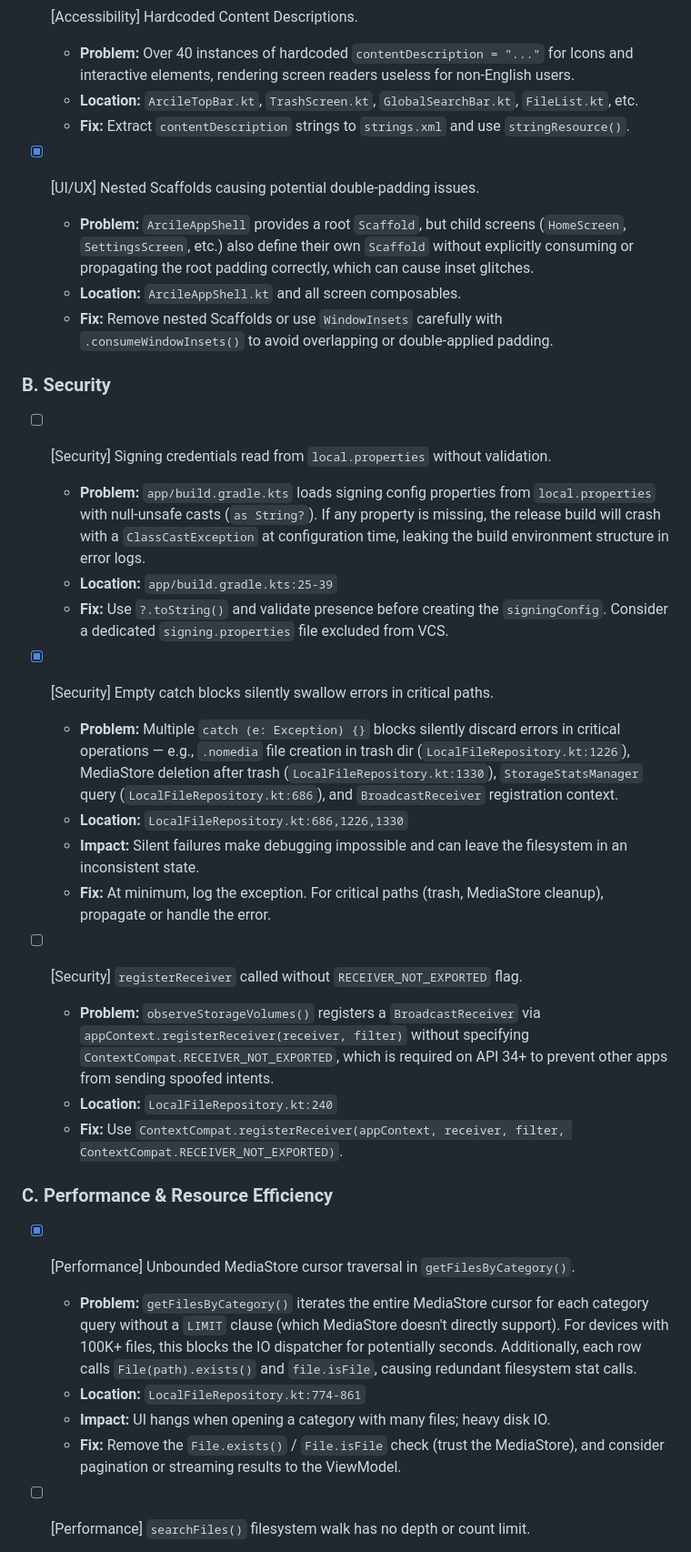
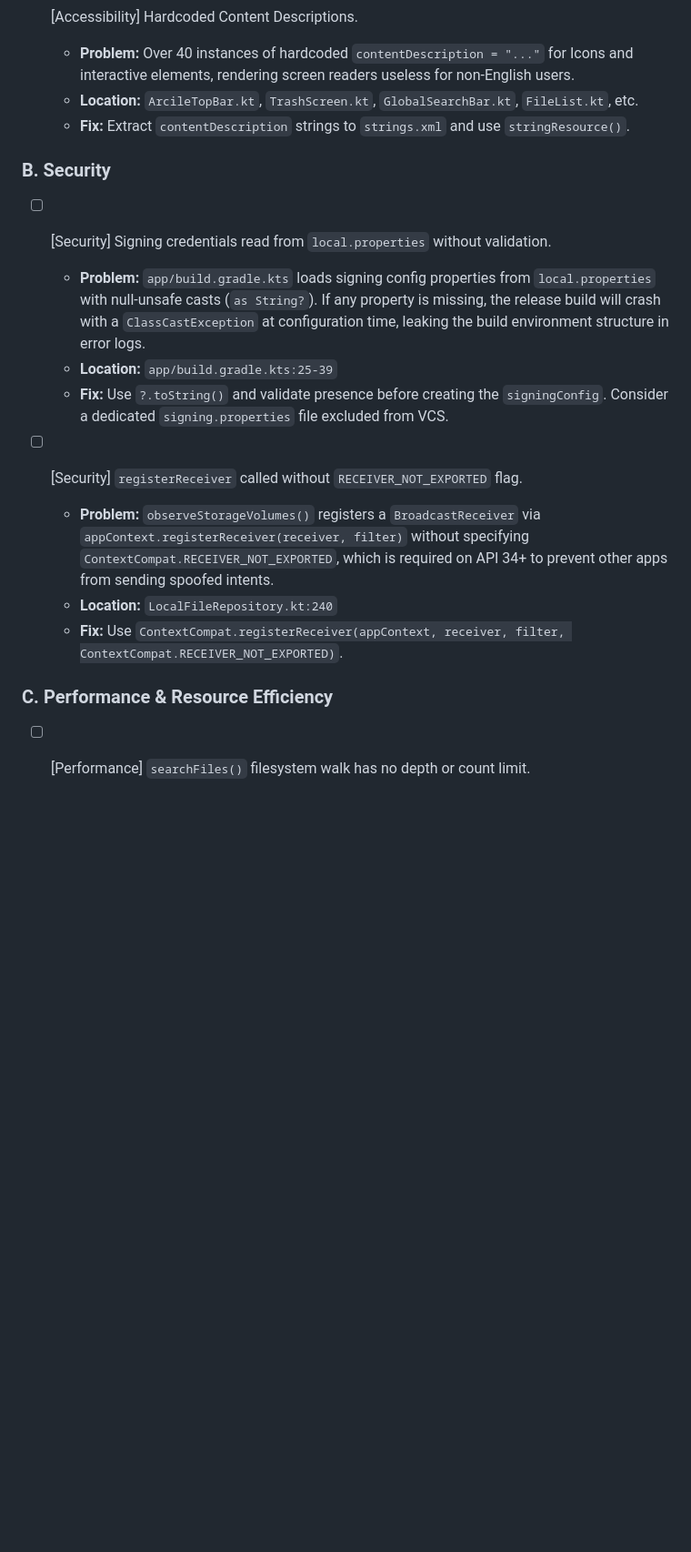
Before and after one commit to qtremors/arcile, a Markdown page: TASKS.md, the part around one of its changes. Shown at 91% size. GitHub-like rendering; blank space fills up the shorter version.

```diff
--- a/TASKS.md
+++ b/TASKS.md
@@ -55,11 +69,6 @@
   - **Location:** `ArcileTopBar.kt`, `TrashScreen.kt`, `GlobalSearchBar.kt`, `FileList.kt`, etc.
   - **Fix:** Extract `contentDescription` strings to `strings.xml` and use `stringResource()`.
 
-- [x] [UI/UX] Nested Scaffolds causing potential double-padding issues.
-  - **Problem:** `ArcileAppShell` provides a root `Scaffold`, but child screens (`HomeScreen`, `SettingsScreen`, etc.) also define their own `Scaffold` without explicitly consuming or propagating the root padding correctly, which can cause inset glitches.
-  - **Location:** `ArcileAppShell.kt` and all screen composables.
-  - **Fix:** Remove nested Scaffolds or use `WindowInsets` carefully with `.consumeWindowInsets()` to avoid overlapping or double-applied padding.
-
 ### B. Security
 
 - [ ] [Security] Signing credentials read from `local.properties` without validation.
@@ -67,24 +76,12 @@
   - **Location:** `app/build.gradle.kts:25-39`
   - **Fix:** Use `?.toString()` and validate presence before creating the `signingConfig`. Consider a dedicated `signing.properties` file excluded from VCS.
 
-- [x] [Security] Empty catch blocks silently swallow errors in critical paths.
-  - **Problem:** Multiple `catch (e: Exception) {}` blocks silently discard errors in critical operations — e.g., `.nomedia` file creation in trash dir (`LocalFileRepository.kt:1226`), MediaStore deletion after trash (`LocalFileRepository.kt:1330`), `StorageStatsManager` query (`LocalFileRepository.kt:686`), and `BroadcastReceiver` registration context.
-  - **Location:** `LocalFileRepository.kt:686,1226,1330`
-  - **Impact:** Silent failures make debugging impossible and can leave the filesystem in an inconsistent state.
-  - **Fix:** At minimum, log the exception. For critical paths (trash, MediaStore cleanup), propagate or handle the error.
-
 - [ ] [Security] `registerReceiver` called without `RECEIVER_NOT_EXPORTED` flag.
   - **Problem:** `observeStorageVolumes()` registers a `BroadcastReceiver` via `appContext.registerReceiver(receiver, filter)` without specifying `ContextCompat.RECEIVER_NOT_EXPORTED`, which is required on API 34+ to prevent other apps from sending spoofed intents.
   - **Location:** `LocalFileRepository.kt:240`
   - **Fix:** Use `ContextCompat.registerReceiver(appContext, receiver, filter, ContextCompat.RECEIVER_NOT_EXPORTED)`.
 
 ### C. Performance & Resource Efficiency
-
-- [x] [Performance] Unbounded MediaStore cursor traversal in `getFilesByCategory()`.
-  - **Problem:** `getFilesByCategory()` iterates the entire MediaStore cursor for each category query without a `LIMIT` clause (which MediaStore doesn't directly support). For devices with 100K+ files, this blocks the IO dispatcher for potentially seconds. Additionally, each row calls `File(path).exists()` and `file.isFile`, causing redundant filesystem stat calls.
-  - **Location:** `LocalFileRepository.kt:774-861`
-  - **Impact:** UI hangs when opening a category with many files; heavy disk IO.
-  - **Fix:** Remove the `File.exists()` / `File.isFile` check (trust the MediaStore), and consider pagination or streaming results to the ViewModel.
 
 - [ ] [Performance] `searchFiles()` filesystem walk has no depth or count limit.
   - **Problem:** When searching within a `StorageScope.Path`, the method uses `rootDir.walkTopDown()` with no `maxDepth()` or result count limit. On a deeply nested directory tree (e.g., `Android/data`), this can traverse millions of entries and block the coroutine for tens of seconds.
```
Also changed, not shown: other parts of TASKS.md (+16 -22 lines), Releases.md (+19 -0 lines).
